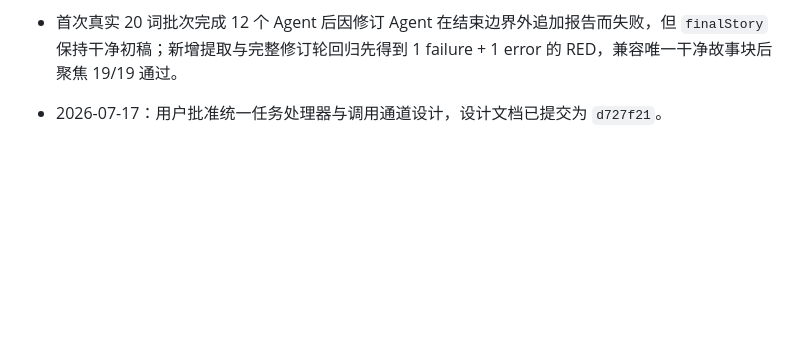
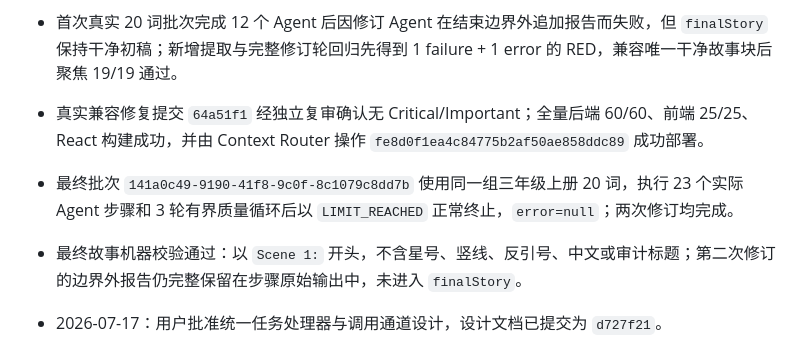
Before and after one commit to ConchiLucas/english_material, a Markdown page: progress.md, the part around the change. GitHub-like rendering; blank space fills up the shorter version.

Commit message:
docs: record real story acceptance

```diff
--- a/progress.md
+++ b/progress.md
@@ -19,6 +19,9 @@
 - 后续复审识别 `Rating`/`Scoring Report`/`Review Notes`、波浪号 Markdown 和无冒号独立审计标题；三组回归均先 RED 后 GREEN，提交 `dcb4640`、`4f8f449`，等待最终复审。
 - 最终独立复审确认无 Critical/Important，可部署；提交后全量复验后端 59/59、前端 25/25、React 生产构建成功。
 - 首次真实 20 词批次完成 12 个 Agent 后因修订 Agent 在结束边界外追加报告而失败，但 `finalStory` 保持干净初稿；新增提取与完整修订轮回归先得到 1 failure + 1 error 的 RED，兼容唯一干净故事块后聚焦 19/19 通过。
+- 真实兼容修复提交 `64a51f1` 经独立复审确认无 Critical/Important；全量后端 60/60、前端 25/25、React 构建成功，并由 Context Router 操作 `fe8d0f1ea4c84775b2af50ae858ddc89` 成功部署。
+- 最终批次 `141a0c49-9190-41f8-9c0f-8c1079c8dd7b` 使用同一组三年级上册 20 词，执行 23 个实际 Agent 步骤和 3 轮有界质量循环后以 `LIMIT_REACHED` 正常终止，`error=null`；两次修订均完成。
+- 最终故事机器校验通过：以 `Scene 1:` 开头，不含星号、竖线、反引号、中文或审计标题；第二次修订的边界外报告仍完整保留在步骤原始输出中，未进入 `finalStory`。
 
 - 2026-07-17：用户批准统一任务处理器与调用通道设计，设计文档已提交为 `d727f21`。
 - 2026-07-17：开始当前分支实施准备；已确认 Java 模型、批次生成、开始执行、单条结果和 Python Worker 均存在 `cliId` 耦合。
```
Also changed, not shown: findings.md (+1 -0 lines), task_plan.md (+2 -2 lines).
